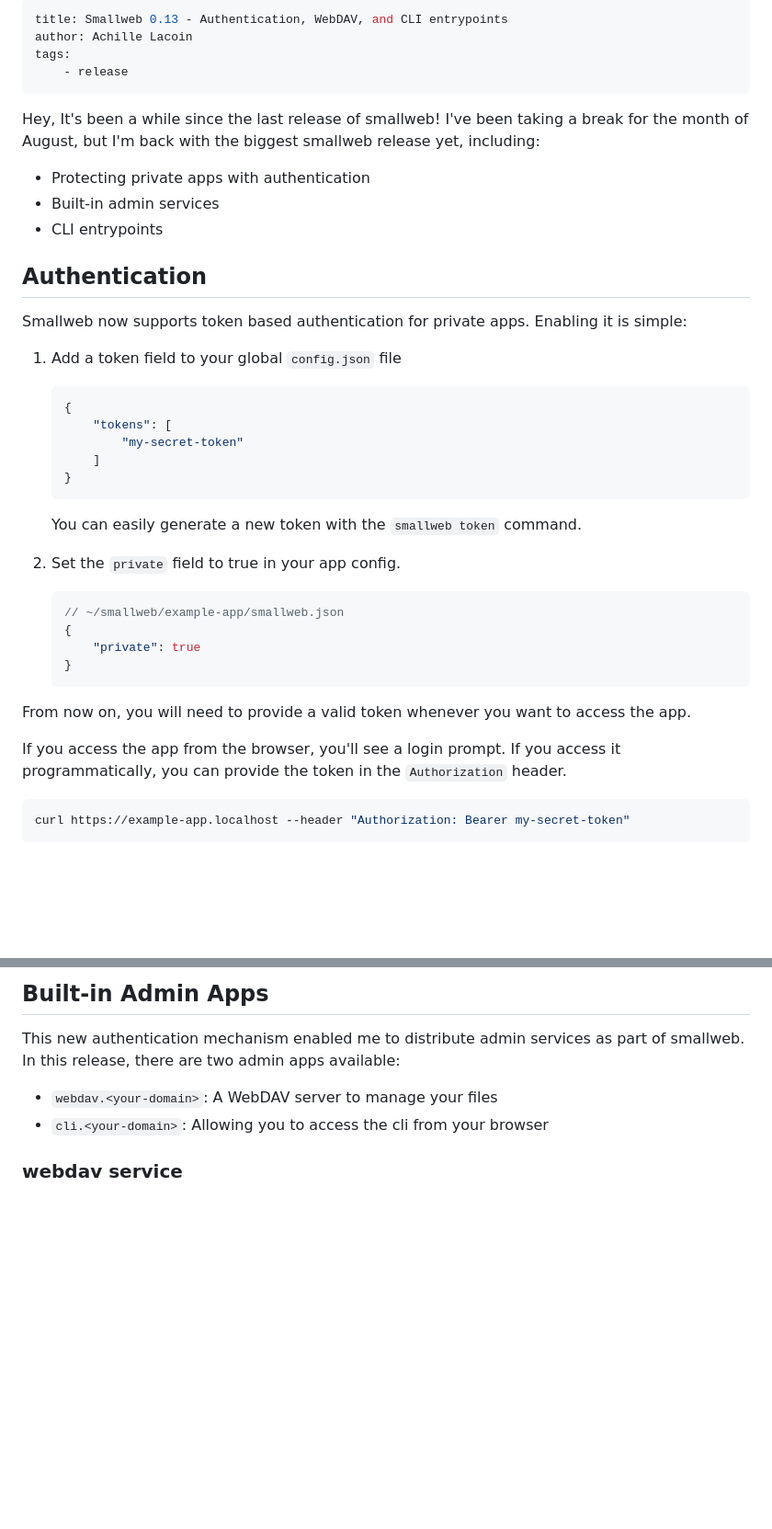
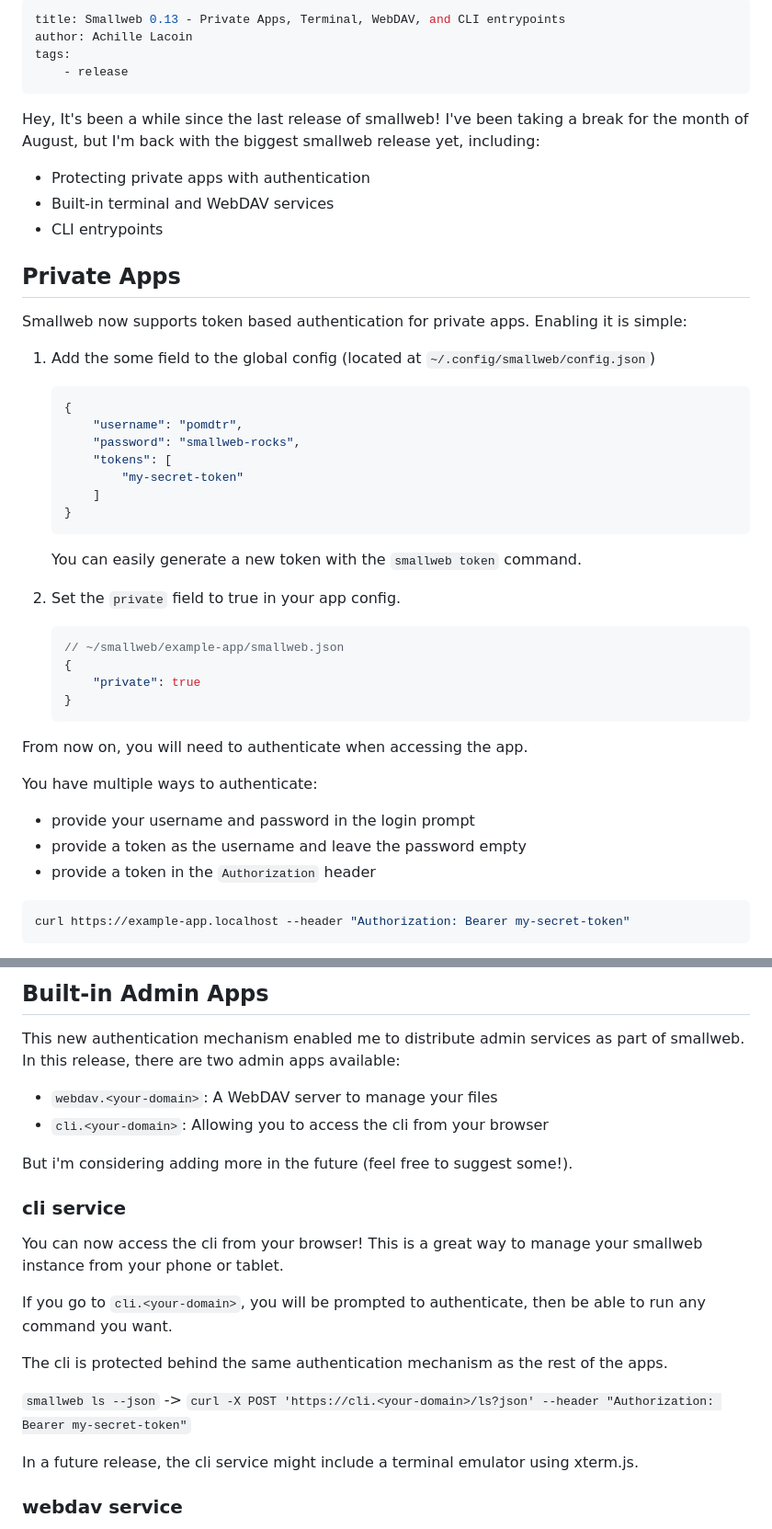
Before and after one commit to pomdtr/smallweb-blog, a Markdown page: src/posts/2024-09-01_v0.13.md, 2 parts joined by grey strips. Shown at 92% size. GitHub-like rendering; blank space fills up the shorter version.

````diff
--- a/src/posts/2024-09-01_v0.13.md
+++ b/src/posts/2024-09-01_v0.13.md
@@ -1,5 +1,5 @@
 ---
-title: Smallweb 0.13 - Authentication, WebDAV, and CLI entrypoints
+title: Smallweb 0.13 - Private Apps, Terminal, WebDAV, and CLI entrypoints
 author: Achille Lacoin
 tags:
     - release
@@ -8,19 +8,21 @@ tags:
 Hey, It's been a while since the last release of smallweb! I've been taking a break for the month of August, but I'm back with the biggest smallweb release yet, including:
 
 - Protecting private apps with authentication
-- Built-in admin services
+- Built-in terminal and WebDAV services
 - CLI entrypoints
 
 <!-- more -->
 
-## Authentication
+## Private Apps
 
 Smallweb now supports token based authentication for private apps. Enabling it is simple:
 
-1. Add a token field to your global `config.json` file
+1. Add the some field to the global config (located at `~/.config/smallweb/config.json`)
 
     ```json
     {
+        "username": "pomdtr",
+        "password": "smallweb-rocks",
         "tokens": [
             "my-secret-token"
         ]
@@ -38,9 +40,13 @@ Smallweb now supports token based authentication for private apps. Enabling it i
     }
     ```
 
-From now on, you will need to provide a valid token whenever you want to access the app.
+From now on, you will need to authenticate when accessing the app.
 
-If you access the app from the browser, you'll see a login prompt. If you access it programmatically, you can provide the token in the `Authorization` header.
+You have multiple ways to authenticate:
+
+- provide your username and password in the login prompt
+- provide a token as the username and leave the password empty
+- provide a token in the `Authorization` header
 
 ```sh
 curl https://example-app.localhost --header "Authorization: Bearer my-secret-token"
@@ -56,6 +60,20 @@ This new authentication mechanism enabled me to distribute admin services as par
 
 - `webdav.<your-domain>`: A WebDAV server to manage your files
 - `cli.<your-domain>`: Allowing you to access the cli from your browser
+
+But i'm considering adding more in the future (feel free to suggest some!).
+
+### cli service
+
+You can now access the cli from your browser! This is a great way to manage your smallweb instance from your phone or tablet.
+
+If you go to `cli.<your-domain>`, you will be prompted to authenticate, then be able to run any command you want.
+
+The cli is protected behind the same authentication mechanism as the rest of the apps.
+
+`smallweb ls --json` -> `curl -X POST 'https://cli.<your-domain>/ls?json' --header "Authorization: Bearer my-secret-token"`
+
+In a future release, the cli service might include a terminal emulator using xterm.js.
 
 ### webdav service
 
````
Also changed, not shown: other parts of src/posts/2024-09-01_v0.13.md (+49 -48 lines).
